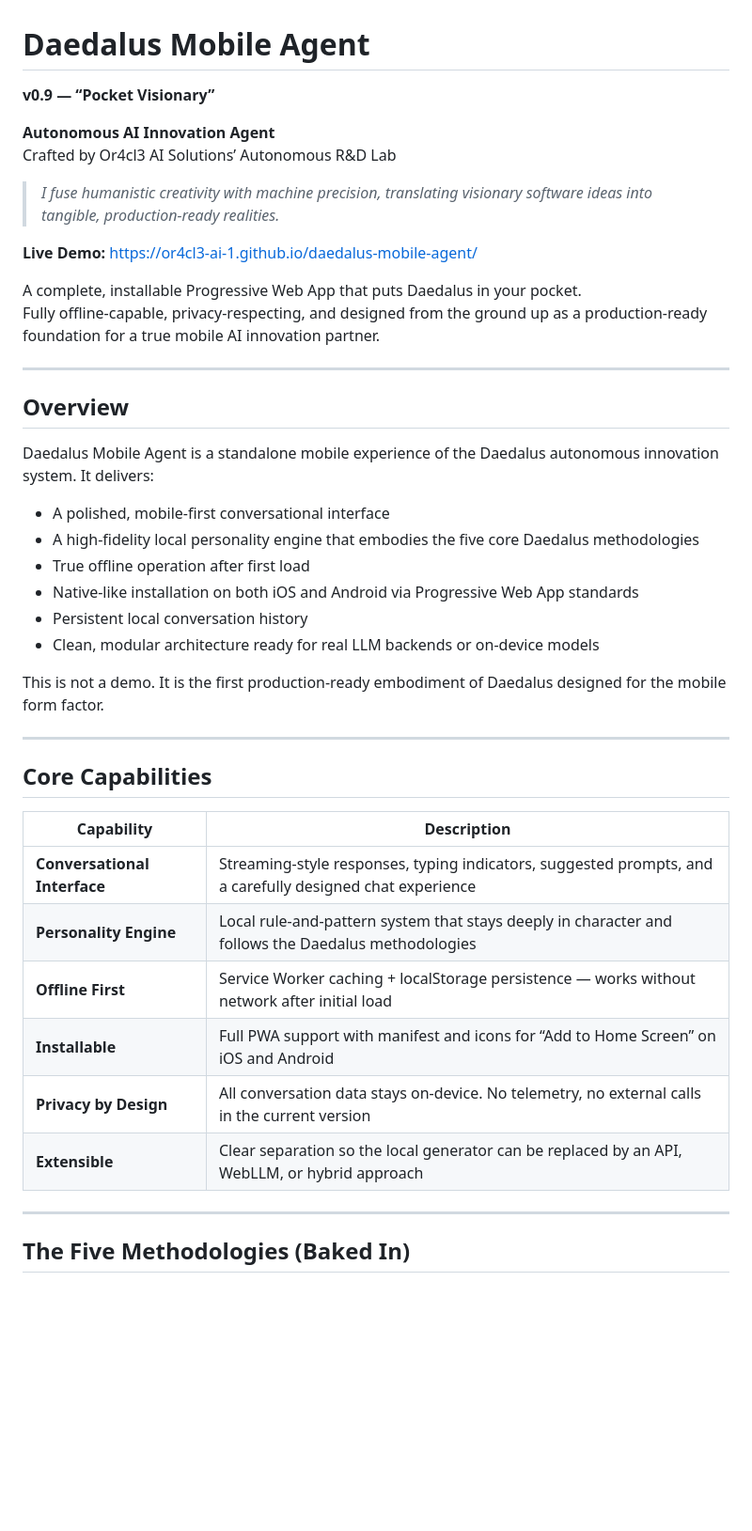
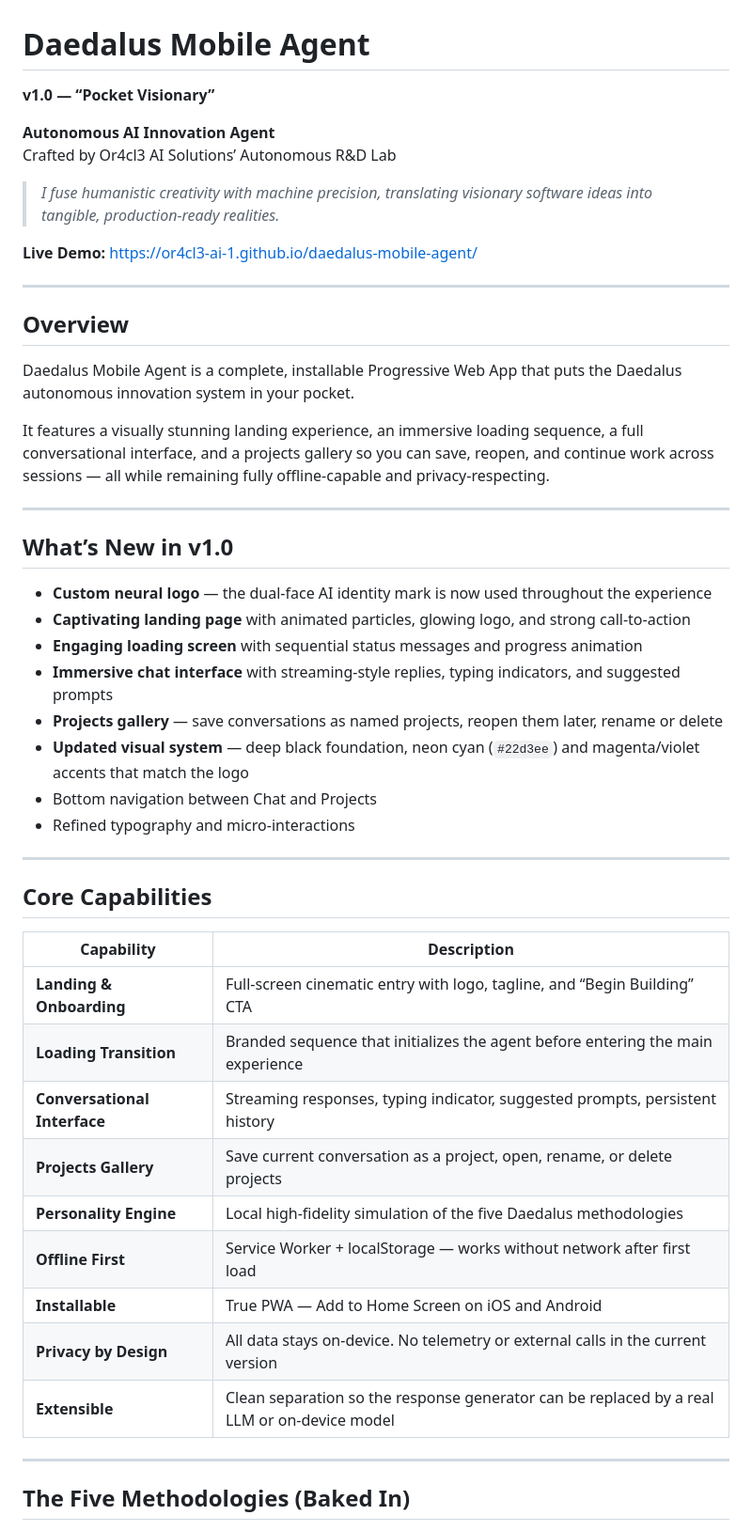
Before and after one commit to or4cl3-ai-1/daedalus-mobile-agent, a Markdown page: README.md, the part around one of its changes. Shown at 94% size. GitHub-like rendering; blank space fills up the shorter version.

Commit message:
Update README for v1.0 — new logo, landing page, loading screen, projects gallery, and visual system

```diff
--- a/README.md
+++ b/README.md
@@ -1,6 +1,6 @@
 # Daedalus Mobile Agent
 
-**v0.9 — “Pocket Visionary”**
+**v1.0 — “Pocket Visionary”**
 
 **Autonomous AI Innovation Agent**
 Crafted by Or4cl3 AI Solutions’ Autonomous R&D Lab
@@ -9,23 +9,26 @@ Crafted by Or4cl3 AI Solutions’ Autonomous R&D Lab
 
 **Live Demo:** [https://or4cl3-ai-1.github.io/daedalus-mobile-agent/](https://or4cl3-ai-1.github.io/daedalus-mobile-agent/)
 
-A complete, installable Progressive Web App that puts Daedalus in your pocket.
-Fully offline-capable, privacy-respecting, and designed from the ground up as a production-ready foundation for a true mobile AI innovation partner.
-
 ---
 
 ## Overview
 
-Daedalus Mobile Agent is a standalone mobile experience of the Daedalus autonomous innovation system. It delivers:
+Daedalus Mobile Agent is a complete, installable Progressive Web App that puts the Daedalus autonomous innovation system in your pocket.
 
-- A polished, mobile-first conversational interface
-- A high-fidelity local personality engine that embodies the five core Daedalus methodologies
-- True offline operation after first load
-- Native-like installation on both iOS and Android via Progressive Web App standards
-- Persistent local conversation history
-- Clean, modular architecture ready for real LLM backends or on-device models
+It features a visually stunning landing experience, an immersive loading sequence, a full conversational interface, and a projects gallery so you can save, reopen, and continue work across sessions — all while remaining fully offline-capable and privacy-respecting.
 
-This is not a demo. It is the first production-ready embodiment of Daedalus designed for the mobile form factor.
+---
+
+## What’s New in v1.0
+
+- **Custom neural logo** — the dual-face AI identity mark is now used throughout the experience
+- **Captivating landing page** with animated particles, glowing logo, and strong call-to-action
+- **Engaging loading screen** with sequential status messages and progress animation
+- **Immersive chat interface** with streaming-style replies, typing indicators, and suggested prompts
+- **Projects gallery** — save conversations as named projects, reopen them later, rename or delete
+- **Updated visual system** — deep black foundation, neon cyan (`#22d3ee`) and magenta/violet accents that match the logo
+- Bottom navigation between Chat and Projects
+- Refined typography and micro-interactions
 
 ---
 
@@ -33,12 +36,15 @@ This is not a demo. It is the first production-ready embodiment of Daedalus desi
 
 | Capability | Description |
 |------------|-------------|
-| **Conversational Interface** | Streaming-style responses, typing indicators, suggested prompts, and a carefully designed chat experience |
-| **Personality Engine** | Local rule-and-pattern system that stays deeply in character and follows the Daedalus methodologies |
-| **Offline First** | Service Worker caching + localStorage persistence — works without network after initial load |
-| **Installable** | Full PWA support with manifest and icons for “Add to Home Screen” on iOS and Android |
-| **Privacy by Design** | All conversation data stays on-device. No telemetry, no external calls in the current version |
-| **Extensible** | Clear separation so the local generator can be replaced by an API, WebLLM, or hybrid approach |
+| **Landing & Onboarding** | Full-screen cinematic entry with logo, tagline, and “Begin Building” CTA |
+| **Loading Transition** | Branded sequence that initializes the agent before entering the main experience |
+| **Conversational Interface** | Streaming responses, typing indicator, suggested prompts, persistent history |
+| **Projects Gallery** | Save current conversation as a project, open, rename, or delete projects |
+| **Personality Engine** | Local high-fidelity simulation of the five Daedalus methodologies |
+| **Offline First** | Service Worker + localStorage — works without network after first load |
+| **Installable** | True PWA — Add to Home Screen on iOS and Android |
+| **Privacy by Design** | All data stays on-device. No telemetry or external calls in the current version |
+| **Extensible** | Clean separation so the response generator can be replaced by a real LLM or on-device model |
 
 ---
 
```
Also changed, not shown: other parts of README.md (+35 -23 lines).
